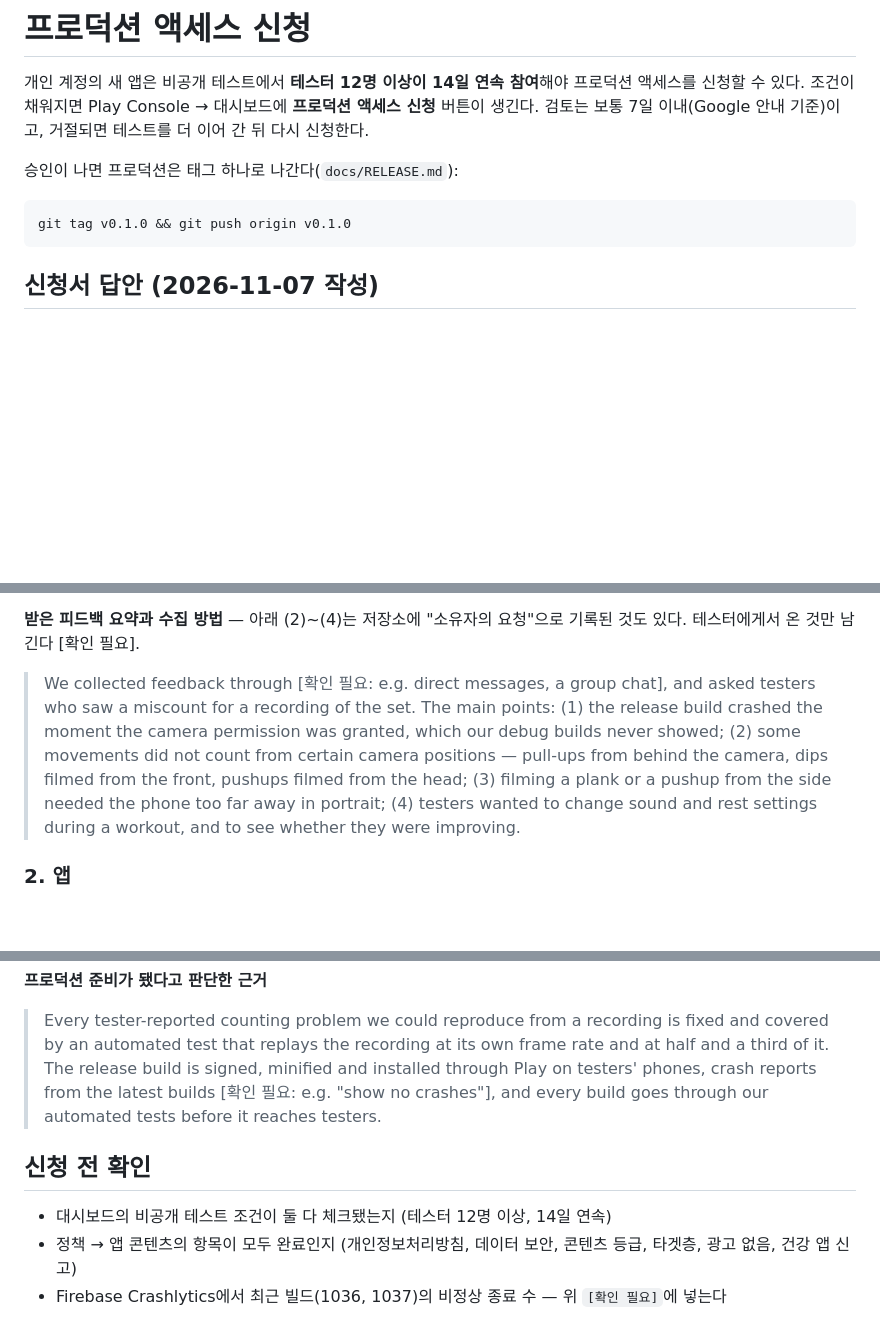
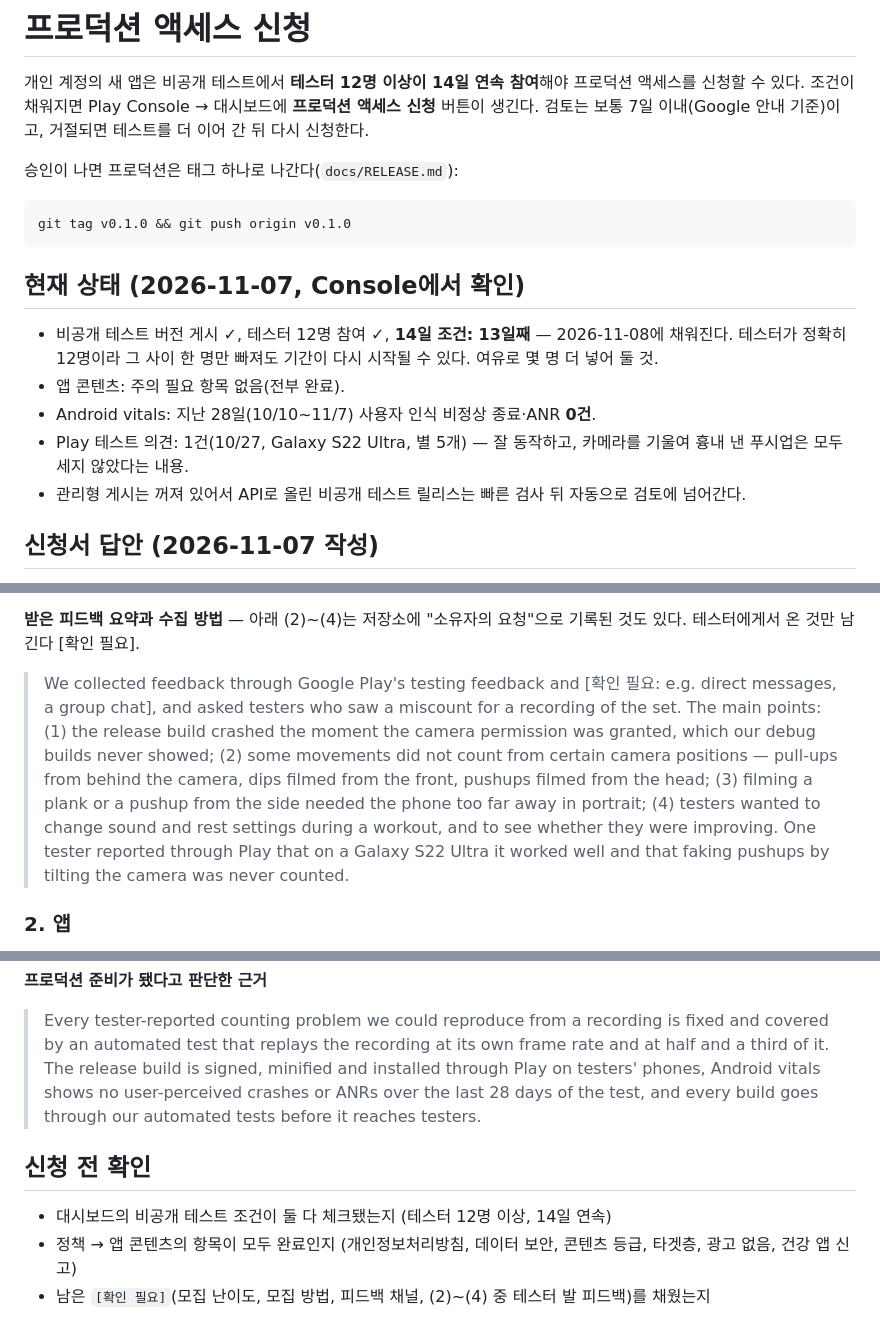
Before and after one commit to cjsdudwls1/push-up, a Markdown page: docs/PRODUCTION_ACCESS.md, 3 parts joined by grey strips. GitHub-like rendering; blank space fills up the shorter version.

Commit message:
Record where the production application stands on 2026-11-07
Day 13 of 14 with exactly 12 testers, app content complete, no crashes
or ANRs in Play vitals over 28 days, and the one Play feedback entry.
The crash answer is now a fact rather than a placeholder.

Co-Authored-By: Claude Opus 5.5 <noreply@anthropic.com>

````diff
--- a/docs/PRODUCTION_ACCESS.md
+++ b/docs/PRODUCTION_ACCESS.md
@@ -9,6 +9,16 @@
 ```bash
 git tag v0.1.0 && git push origin v0.1.0
 ```
+
+## 현재 상태 (2026-11-07, Console에서 확인)
+
+- 비공개 테스트 버전 게시 ✓, 테스터 12명 참여 ✓, **14일 조건: 13일째** — 2026-11-08에 채워진다.
+  테스터가 정확히 12명이라 그 사이 한 명만 빠져도 기간이 다시 시작될 수 있다. 여유로 몇 명 더 넣어 둘 것.
+- 앱 콘텐츠: 주의 필요 항목 없음(전부 완료).
+- Android vitals: 지난 28일(10/10~11/7) 사용자 인식 비정상 종료·ANR **0건**.
+- Play 테스트 의견: 1건(10/27, Galaxy S22 Ultra, 별 5개) — 잘 동작하고, 카메라를 기울여 흉내 낸
+  푸시업은 모두 세지 않았다는 내용.
+- 관리형 게시는 꺼져 있어서 API로 올린 비공개 테스트 릴리스는 빠른 검사 뒤 자동으로 검토에 넘어간다.
 
 ## 신청서 답안 (2026-11-07 작성)
 
@@ -32,13 +42,16 @@ git tag v0.1.0 && git push origin v0.1.0
 **받은 피드백 요약과 수집 방법** — 아래 (2)~(4)는 저장소에 "소유자의 요청"으로 기록된 것도 있다.
 테스터에게서 온 것만 남긴다 [확인 필요].
 
-> We collected feedback through [확인 필요: e.g. direct messages, a group chat], and asked
+> We collected feedback through Google Play's testing feedback and [확인 필요: e.g. direct
+> messages, a group chat], and asked
 > testers who saw a miscount for a recording of the set. The main points: (1) the release build
 > crashed the moment the camera permission was granted, which our debug builds never showed;
 > (2) some movements did not count from certain camera positions — pull-ups from behind the
 > camera, dips filmed from the front, pushups filmed from the head; (3) filming a plank or a
 > pushup from the side needed the phone too far away in portrait; (4) testers wanted to change
-> sound and rest settings during a workout, and to see whether they were improving.
+> sound and rest settings during a workout, and to see whether they were improving. One tester
+> reported through Play that on a Galaxy S22 Ultra it worked well and that faking pushups by
+> tilting the camera was never counted.
 
 ### 2. 앱
 
@@ -76,8 +89,8 @@ find it hard to keep a bodyweight routine going on their own. The app is in Kore
 > Every tester-reported counting problem we could reproduce from a recording is fixed and covered
 > by an automated test that replays the recording at its own frame rate and at half and a third
 > of it. The release
-> build is signed, minified and installed through Play on testers' phones, crash reports from the
-> latest builds [확인 필요: e.g. "show no crashes"], and every build goes through our automated
+> build is signed, minified and installed through Play on testers' phones, Android vitals shows no
+> user-perceived crashes or ANRs over the last 28 days of the test, and every build goes through our automated
 > tests before it reaches testers.
 
 ## 신청 전 확인
@@ -85,4 +98,4 @@ find it hard to keep a bodyweight routine going on their own. The app is in Kore
 - 대시보드의 비공개 테스트 조건이 둘 다 체크됐는지 (테스터 12명 이상, 14일 연속)
 - 정책 → 앱 콘텐츠의 항목이 모두 완료인지 (개인정보처리방침, 데이터 보안, 콘텐츠 등급, 타겟층,
   광고 없음, 건강 앱 신고)
-- Firebase Crashlytics에서 최근 빌드(1036, 1037)의 비정상 종료 수 — 위 `[확인 필요]`에 넣는다
+- 남은 `[확인 필요]`(모집 난이도, 모집 방법, 피드백 채널, (2)~(4) 중 테스터 발 피드백)를 채웠는지
````
